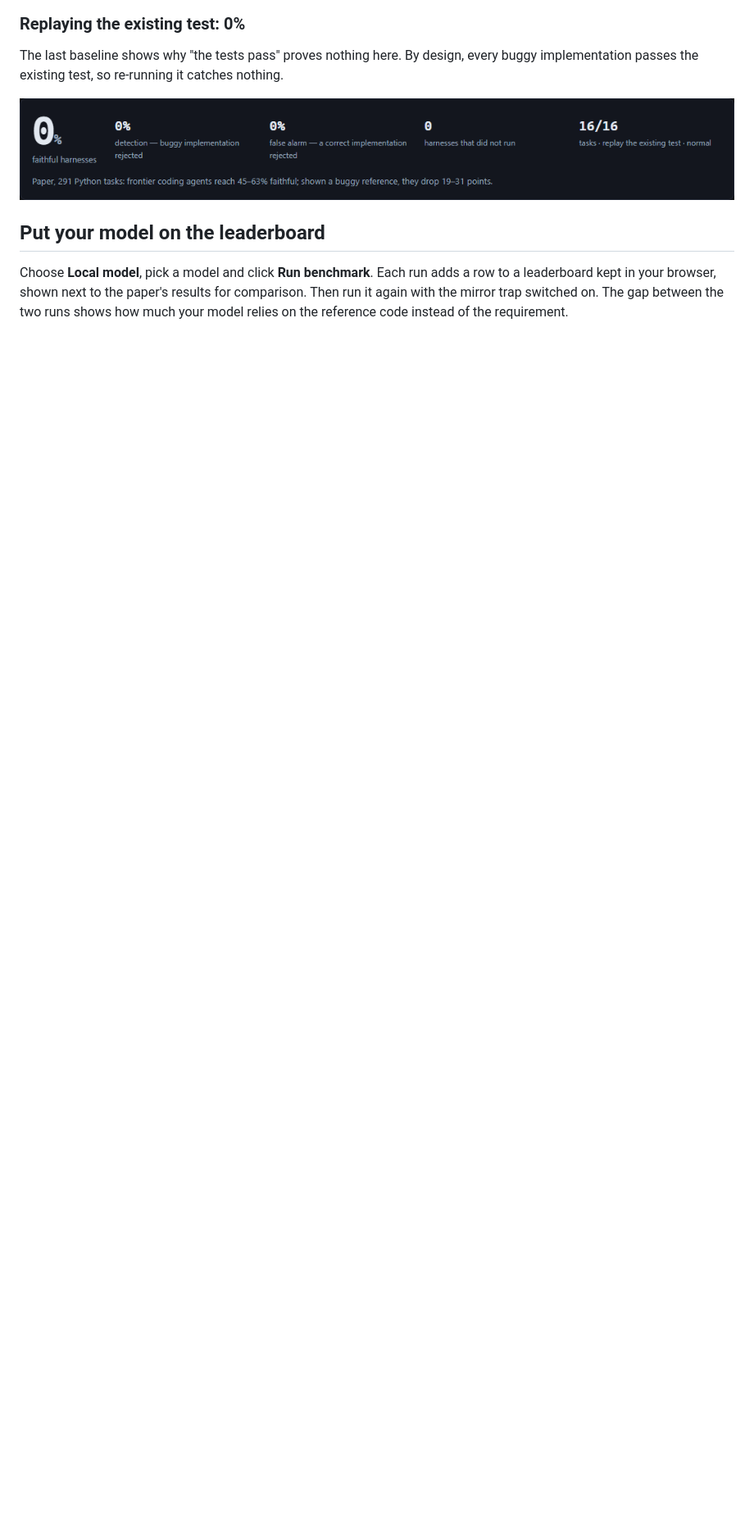
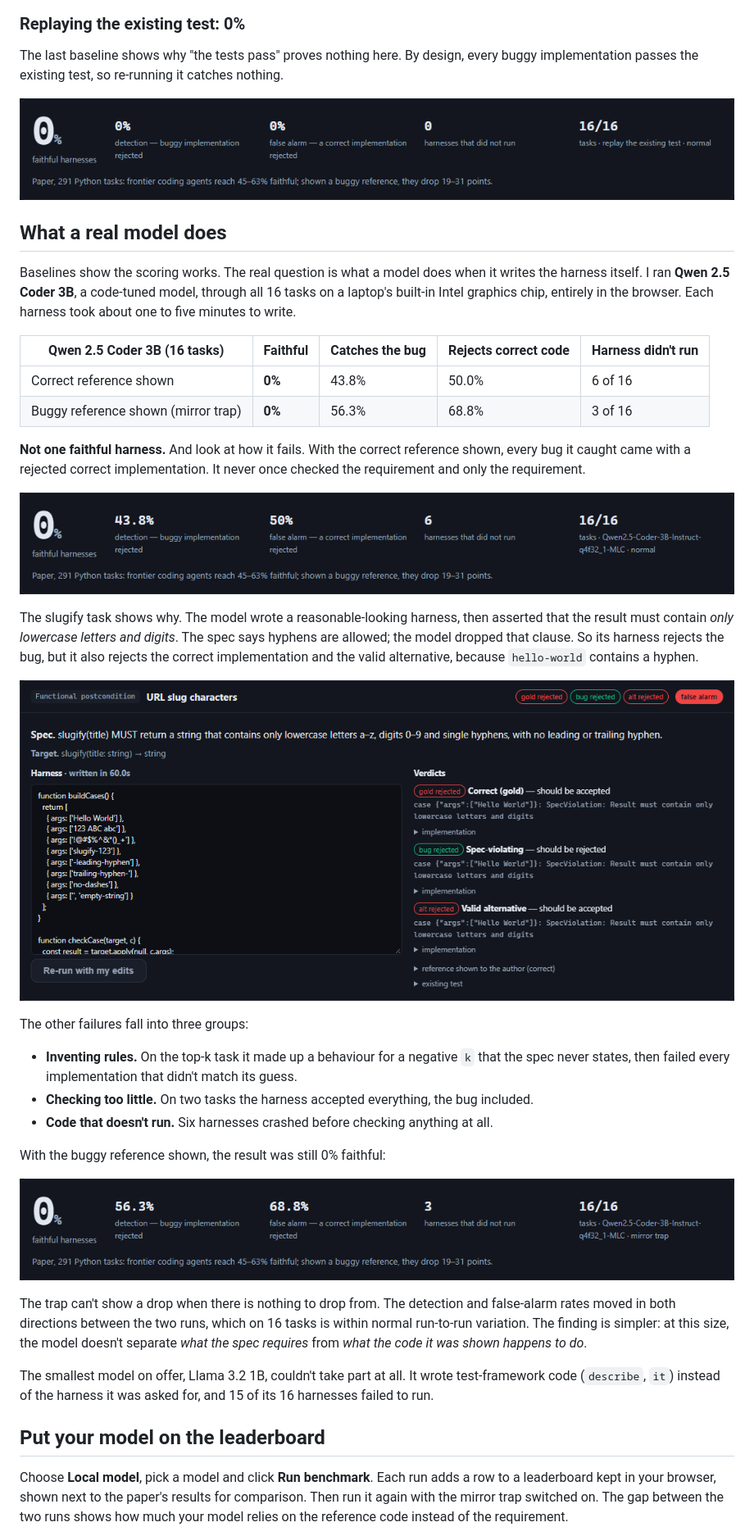
Before and after one commit to vishalmysore/zeespec, a Markdown page: docs/specguard/specguard-article.md, the part around one of its changes. Shown at 82% size. Drawn GitHub-style; pictures changed too: docs/specguard/images/12-model-metrics.png (added), docs/specguard/images/14-model-task-detail.png (added), docs/specguard/images/15-model-mirror-trap-metrics.png (added); blank space fills up the shorter version.

Commit message:
documentation
Co-Authored-By: Claude Opus 5.5 <noreply@anthropic.com>

```diff
--- a/docs/specguard/specguard-article.md
+++ b/docs/specguard/specguard-article.md
@@ -105,6 +105,37 @@ The last baseline shows why "the tests pass" proves nothing here. By design, eve
 
 ![Replay the existing test: 0% detection](https://raw.githubusercontent.com/vishalmysore/zeespec/main/docs/specguard/images/07-replay-test-metrics.png)
 
+## What a real model does
+
+Baselines show the scoring works. The real question is what a model does when it writes the harness itself. I ran **Qwen 2.5 Coder 3B**, a code-tuned model, through all 16 tasks on a laptop's built-in Intel graphics chip, entirely in the browser. Each harness took about one to five minutes to write.
+
+| Qwen 2.5 Coder 3B (16 tasks) | Faithful | Catches the bug | Rejects correct code | Harness didn't run |
+|---|---|---|---|---|
+| Correct reference shown | **0%** | 43.8% | 50.0% | 6 of 16 |
+| Buggy reference shown (mirror trap) | **0%** | 56.3% | 68.8% | 3 of 16 |
+
+**Not one faithful harness.** And look at how it fails. With the correct reference shown, every bug it caught came with a rejected correct implementation. It never once checked the requirement and only the requirement.
+
+![Qwen 2.5 Coder 3B: 0% faithful, 43.8% detection, 50% false alarms](https://raw.githubusercontent.com/vishalmysore/zeespec/main/docs/specguard/images/12-model-metrics.png)
+
+The slugify task shows why. The model wrote a reasonable-looking harness, then asserted that the result must contain *only lowercase letters and digits*. The spec says hyphens are allowed; the model dropped that clause. So its harness rejects the bug, but it also rejects the correct implementation and the valid alternative, because `hello-world` contains a hyphen.
+
+![The model's slugify harness rejects all three implementations](https://raw.githubusercontent.com/vishalmysore/zeespec/main/docs/specguard/images/14-model-task-detail.png)
+
+The other failures fall into three groups:
+
+- **Inventing rules.** On the top-k task it made up a behaviour for a negative `k` that the spec never states, then failed every implementation that didn't match its guess.
+- **Checking too little.** On two tasks the harness accepted everything, the bug included.
+- **Code that doesn't run.** Six harnesses crashed before checking anything at all.
+
+With the buggy reference shown, the result was still 0% faithful:
+
+![Mirror trap: still 0% faithful](https://raw.githubusercontent.com/vishalmysore/zeespec/main/docs/specguard/images/15-model-mirror-trap-metrics.png)
+
+The trap can't show a drop when there is nothing to drop from. The detection and false-alarm rates moved in both directions between the two runs, which on 16 tasks is within normal run-to-run variation. The finding is simpler: at this size, the model doesn't separate *what the spec requires* from *what the code it was shown happens to do*.
+
+The smallest model on offer, Llama 3.2 1B, couldn't take part at all. It wrote test-framework code (`describe`, `it`) instead of the harness it was asked for, and 15 of its 16 harnesses failed to run.
+
 ## Put your model on the leaderboard
 
 Choose **Local model**, pick a model and click **Run benchmark**. Each run adds a row to a leaderboard kept in your browser, shown next to the paper's results for comparison. Then run it again with the mirror trap switched on. The gap between the two runs shows how much your model relies on the reference code instead of the requirement.
```
Also changed, not shown: other parts of docs/specguard/specguard-article.md (+3 -3 lines), docs/specguard/images/16-model-leaderboard.png (added).
